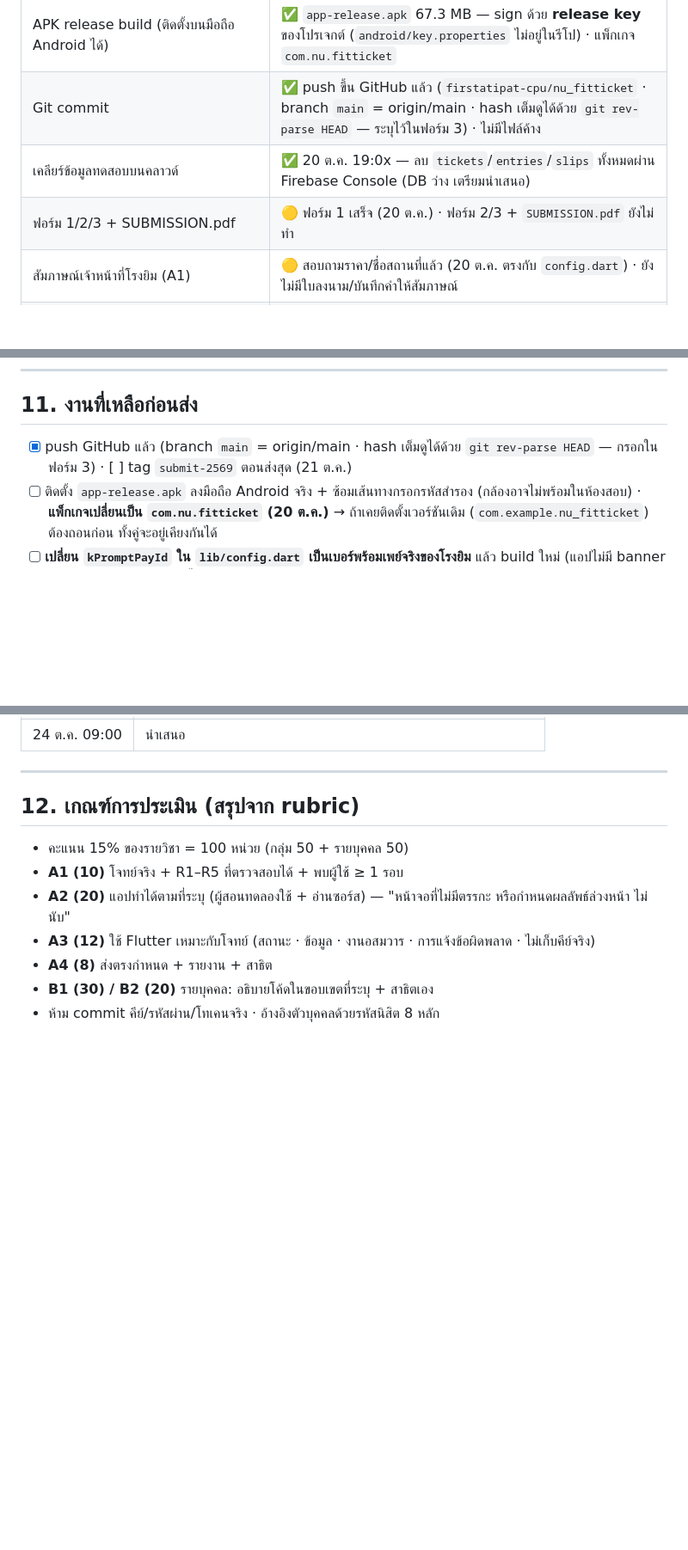
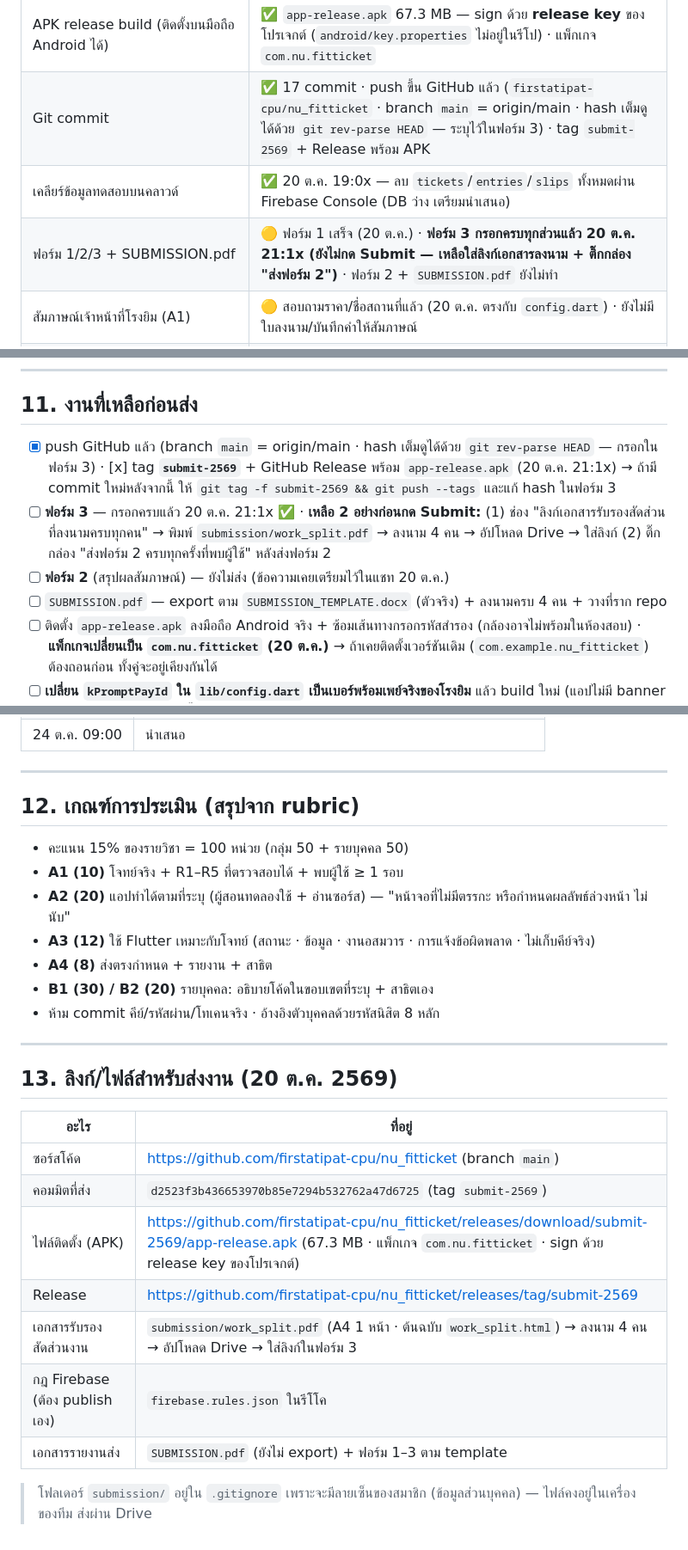
Before and after one commit to firstatipat-cpu/nu_fitticket, a Markdown page: SPEC.md, 3 parts joined by grey strips. Shown at 86% size. Drawn GitHub-style; blank space fills up the shorter version.

```diff
--- a/SPEC.md
+++ b/SPEC.md
@@ -28,9 +28,9 @@
 | `flutter test` | ✅ ผ่าน 41 เทสต์ |
 | APK debug build + ติดตั้ง + ทดสอบบน emulator | ✅ ผ่าน |
 | APK release build (ติดตั้งบนมือถือ Android ได้) | ✅ `app-release.apk` 67.3 MB — sign ด้วย **release key** ของโปรเจกต์ (`android/key.properties` ไม่อยู่ในรีโป) · แพ็กเกจ `com.nu.fitticket` |
-| Git commit | ✅ push ขึ้น GitHub แล้ว (`firstatipat-cpu/nu_fitticket` · branch `main` = origin/main · hash เต็มดูได้ด้วย `git rev-parse HEAD` — ระบุไว้ในฟอร์ม 3) · ไม่มีไฟล์ค้าง |
+| Git commit | ✅ 17 commit · push ขึ้น GitHub แล้ว (`firstatipat-cpu/nu_fitticket` · branch `main` = origin/main · hash เต็มดูได้ด้วย `git rev-parse HEAD` — ระบุไว้ในฟอร์ม 3) · tag `submit-2569` + Release พร้อม APK |
 | เคลียร์ข้อมูลทดสอบบนคลาวด์ | ✅ 20 ต.ค. 19:0x — ลบ `tickets`/`entries`/`slips` ทั้งหมดผ่าน Firebase Console (DB ว่าง เตรียมนำเสนอ) |
-| ฟอร์ม 1/2/3 + SUBMISSION.pdf | 🟡 ฟอร์ม 1 เสร็จ (20 ต.ค.) · ฟอร์ม 2/3 + `SUBMISSION.pdf` ยังไม่ทำ |
+| ฟอร์ม 1/2/3 + SUBMISSION.pdf | 🟡 ฟอร์ม 1 เสร็จ (20 ต.ค.) · **ฟอร์ม 3 กรอกครบทุกส่วนแล้ว 20 ต.ค. 21:1x (ยังไม่กด Submit — เหลือใส่ลิงก์เอกสารลงนาม + ติ๊กกล่อง "ส่งฟอร์ม 2")** · ฟอร์ม 2 + `SUBMISSION.pdf` ยังไม่ทำ |
 | สัมภาษณ์เจ้าหน้าที่โรงยิม (A1) | 🟡 สอบถามราคา/ชื่อสถานที่แล้ว (20 ต.ค. ตรงกับ `config.dart`) · ยังไม่มีใบลงนาม/บันทึกคำให้สัมภาษณ์ |
 | **ปรับปรุงตามผลสัมภาษณ์** — แท็ก ชำระแล้ว/ยังไม่ชำระ + โหมดประตู (สแกนเอง ไม่ต้องมีคนเฝ้า) + ปรับ UI | ✅ ทำแล้ว 20 ต.ค. (อยู่ในขอบเขต R2/R4 เดิม · ดู §2) |
 
@@ -280,7 +283,10 @@
 
 ## 11. งานที่เหลือก่อนส่ง
 
-- [x] push GitHub แล้ว (branch `main` = origin/main · hash เต็มดูได้ด้วย `git rev-parse HEAD` — กรอกในฟอร์ม 3) · [ ] tag `submit-2569` ตอนส่งสุด (21 ต.ค.)
+- [x] push GitHub แล้ว (branch `main` = origin/main · hash เต็มดูได้ด้วย `git rev-parse HEAD` — กรอกในฟอร์ม 3) · [x] tag **`submit-2569`** + GitHub Release พร้อม `app-release.apk` (20 ต.ค. 21:1x) → ถ้ามี commit ใหม่หลังจากนี้ ให้ `git tag -f submit-2569 && git push --tags` และแก้ hash ในฟอร์ม 3
+- [ ] **ฟอร์ม 3** — กรอกครบแล้ว 20 ต.ค. 21:1x ✅ · **เหลือ 2 อย่างก่อนกด Submit:** (1) ช่อง "ลิงก์เอกสารรับรองสัดส่วนที่ลงนามครบทุกคน" → พิมพ์ `submission/work_split.pdf` → ลงนาม 4 คน → อัปโหลด Drive → ใส่ลิงก์ (2) ติ๊กกล่อง "ส่งฟอร์ม 2 ครบทุกครั้งที่พบผู้ใช้" หลังส่งฟอร์ม 2
+- [ ] **ฟอร์ม 2** (สรุปผลสัมภาษณ์) — ยังไม่ส่ง (ข้อความเคยเตรียมไว้ในแชท 20 ต.ค.)
+- [ ] `SUBMISSION.pdf` — export ตาม `SUBMISSION_TEMPLATE.docx` (ตัวจริง) + ลงนามครบ 4 คน + วางที่ราก repo
 - [ ] ติดตั้ง `app-release.apk` ลงมือถือ Android จริง + ซ้อมเส้นทางกรอกรหัสสำรอง (กล้องอาจไม่พร้อมในห้องสอบ)
       · **แพ็กเกจเปลี่ยนเป็น `com.nu.fitticket` (20 ต.ค.)** → ถ้าเคยติดตั้งเวอร์ชันเดิม (`com.example.nu_fitticket`) ต้องถอนก่อน ทั้งคู่จะอยู่เคียงกันได้
 - [ ] **เปลี่ยน `kPromptPayId` ใน `lib/config.dart` เป็นเบอร์พร้อมเพย์จริงของโรงยิม** แล้ว build ใหม่ (แอปไม่มี banner เตือน ต้องตั้งเองตามรายการนี้)
@@ -319,3 +325,19 @@
 - **A4 (8)** ส่งตรงกำหนด + รายงาน + สาธิต
 - **B1 (30) / B2 (20)** รายบุคคล: อธิบายโค้ดในขอบเขตที่ระบุ + สาธิตเอง
 - ห้าม commit คีย์/รหัสผ่าน/โทเคนจริง · อ้างอิงตัวบุคคลด้วยรหัสนิสิต 8 หลัก
+
+---
+
+## 13. ลิงก์/ไฟล์สำหรับส่งงาน (20 ต.ค. 2569)
+
+| อะไร | ที่อยู่ |
+|---|---|
+| ซอร์สโค้ด | <https://github.com/firstatipat-cpu/nu_fitticket> (branch `main`) |
+| คอมมิตที่ส่ง | `d2523f3b436653970b85e7294b532762a47d6725` (tag `submit-2569`) |
+| ไฟล์ติดตั้ง (APK) | <https://github.com/firstatipat-cpu/nu_fitticket/releases/download/submit-2569/app-release.apk> (67.3 MB · แพ็กเกจ `com.nu.fitticket` · sign ด้วย release key ของโปรเจกต์) |
+| Release | <https://github.com/firstatipat-cpu/nu_fitticket/releases/tag/submit-2569> |
+| เอกสารรับรองสัดส่วนงาน | `submission/work_split.pdf` (A4 1 หน้า · ต้นฉบับ `work_split.html`) → ลงนาม 4 คน → อัปโหลด Drive → ใส่ลิงก์ในฟอร์ม 3 |
+| กฎ Firebase (ต้อง publish เอง) | `firebase.rules.json` ในรีโโค |
+| เอกสารรายงานส่ง | `SUBMISSION.pdf` (ยังไม่ export) + ฟอร์ม 1–3 ตาม template |
+
+> โฟลเดอร์ `submission/` อยู่ใน `.gitignore` เพราะจะมีลายเซ็นของสมาชิก (ข้อมูลส่วนบุคคล) — ไฟล์คงอยู่ในเครื่องของทีม ส่งผ่าน Drive
```
Also changed, not shown: other parts of SPEC.md (+4 -1 lines), README.md (+6 -0 lines).
